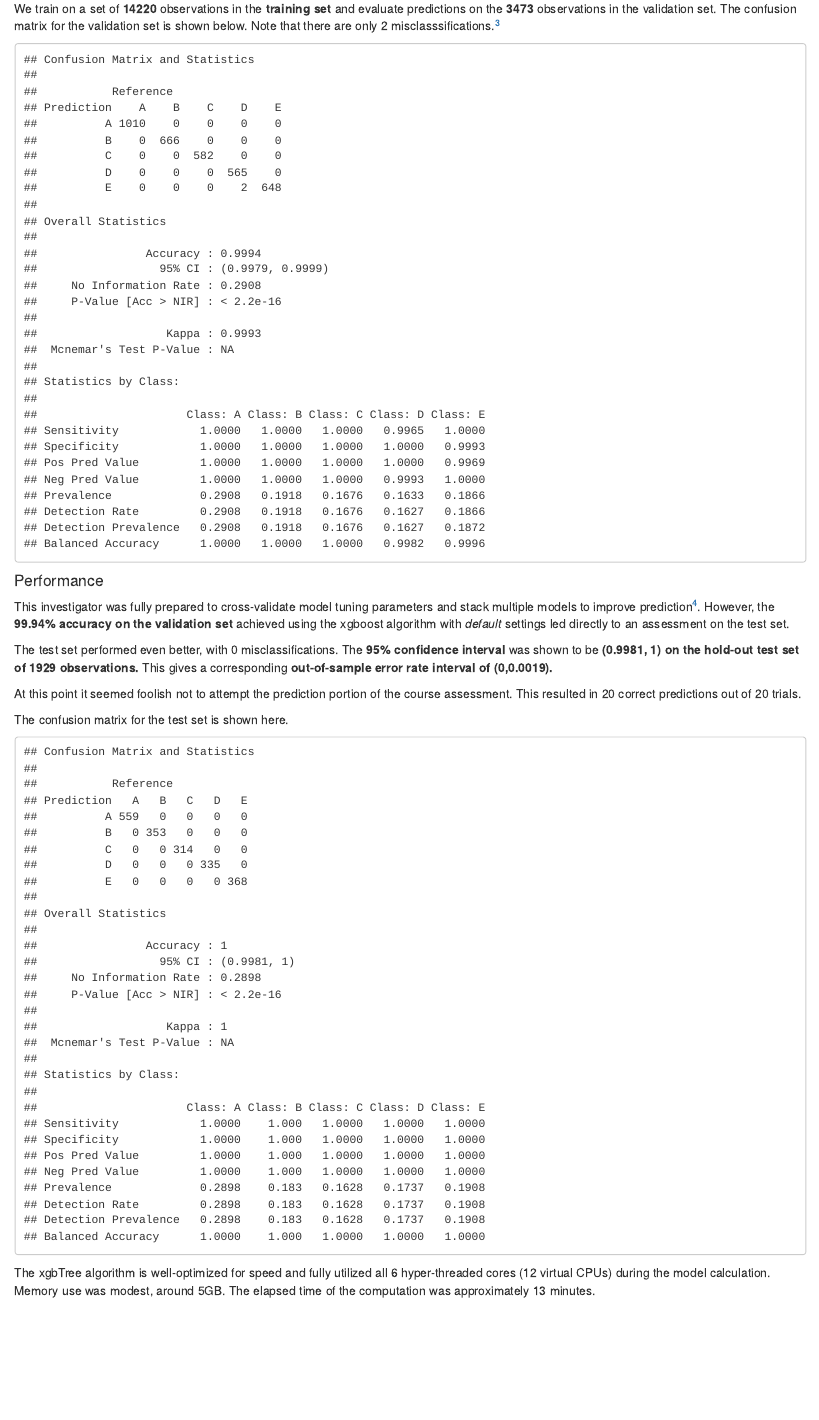
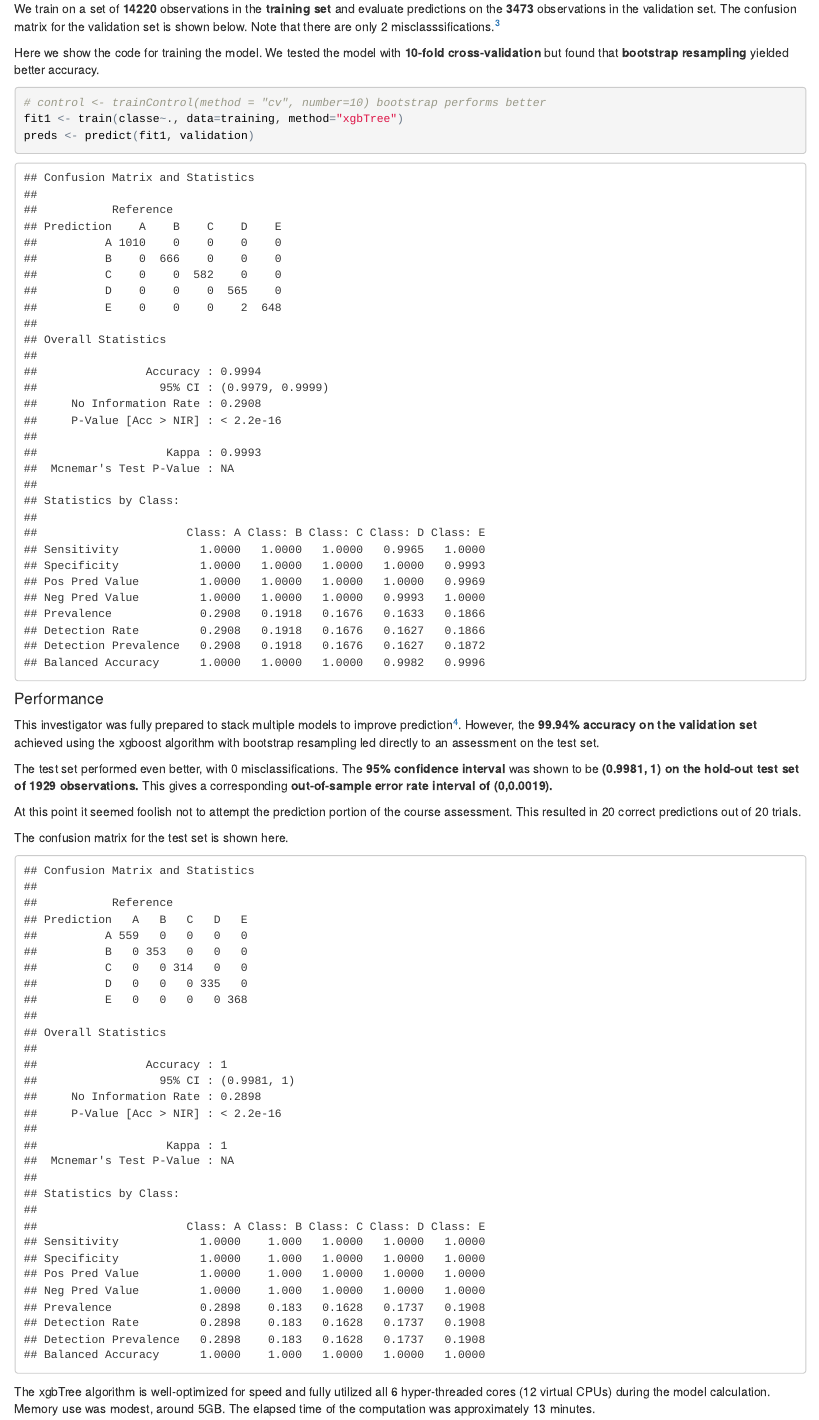
Before and after one commit to amaglamatedclyde/practical-ML-project, an R Markdown document (project.Rmd): the page in a window 1100 px wide, from 1960 px down before the commit and from 1790 px down after it, so that both start at the same text. The pictures show the output file project.html that the author committed with the source, opened offline.

Commit message:
validate bootstrap

````diff
--- a/project.Rmd
+++ b/project.Rmd
@@ -136,12 +135,18 @@ We train on a set of **14220** observations in the **training set** and evaluate
 
 [^mynote3]: This is astounding to me, but you can try it yourself thanks to Reproducible Research.
 
+Here we show the code for training the model. We tested the model with **10-fold cross-validation** but found that **bootstrap resampling** yielded better accuracy.
+```{r, echo=T, message=F}
+# control <- trainControl(method = "cv", number=10) bootstrap performs better
+fit1 <- train(classe~., data=training, method="xgbTree")
+preds <- predict(fit1, validation)
+```
 
 ```{r, echo=F}
 confusionMatrix(preds, validation$classe)
 ```
 ####Performance
-This investigator was fully prepared to cross-validate model tuning parameters and stack multiple models to improve prediction[^mynote4]. However, the **99.94% accuracy on the validation set** achieved using the xgboost algorithm with *default* settings led directly to an assessment on the test set.
+This investigator was fully prepared to stack multiple models to improve prediction[^mynote4]. However, the **99.94% accuracy on the validation set** achieved using the xgboost algorithm with bootstrap resampling led directly to an assessment on the test set.
 
 The test set performed even better, with 0 misclassifications. The **95% confidence interval** was shown to be **(0.9981, 1) on the hold-out test set of 1929 observations.** This gives a corresponding **out-of-sample error rate interval of (0,0.0019).**
 
````
Also changed, not shown: project.html, project.Rmd (7 more changed lines).
